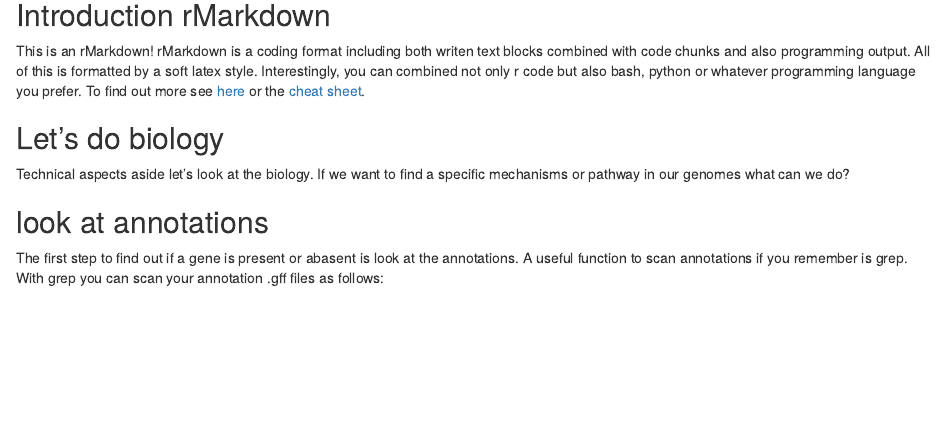
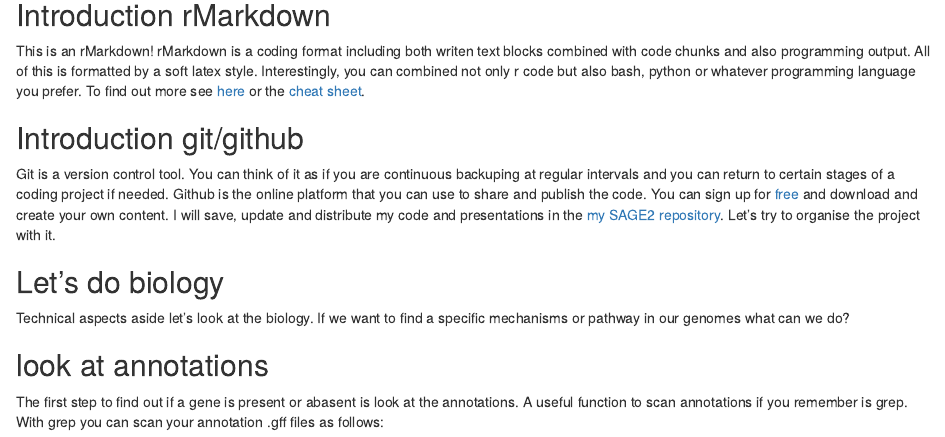
Before and after one commit to Freevini/SAGE2_PhageDefense, an R Markdown document (2021_SAGE_II_group9_PhageDefence.Rmd): the page in a window 1100 px wide, from 200 px down. Rendered offline with R 4.5, knitr and Pandoc, with nearby package versions.

```diff
--- a/2021_SAGE_II_group9_PhageDefence.Rmd
+++ b/2021_SAGE_II_group9_PhageDefence.Rmd
@@ -19,6 +19,13 @@
 Interestingly, you can combined not only r code but also bash, python or whatever programming language you prefer.
 To find out more see [here](https://rmarkdown.rstudio.com/) or the [cheat sheet](https://www.rstudio.com/wp-content/uploads/2015/02/rmarkdown-cheatsheet.pdf).
 
+## Introduction git/github
+
+Git is a version control tool. You can think of it as if you are continuous backuping at regular intervals and you can return to certain stages of a coding project if needed. Github is the online platform that you can use to share and publish the code.
+You can sign up for [free](https://github.com/) and download and create your own content.
+I will save, update and distribute my code and presentations in the [my SAGE2 repository](https://github.com/Freevini/SAGE2_PhageDefense).
+Let's try to organise the project with it.
+
 ## Let's do biology
 
 Technical aspects aside let's look at the biology.
```
Also changed, not shown: 2021_SAGE_II_group9_PhageDefence.Rmd (2 more changed lines), 2 other files.
